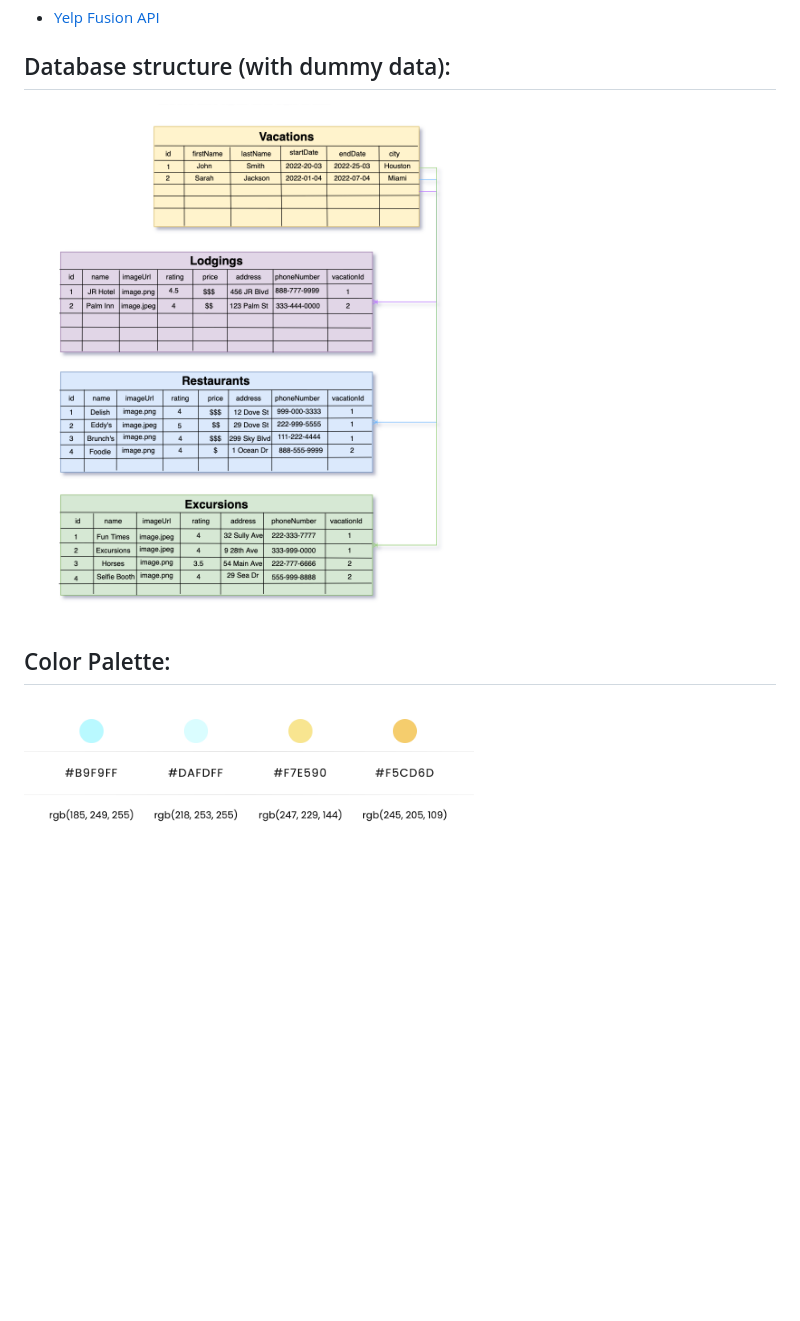
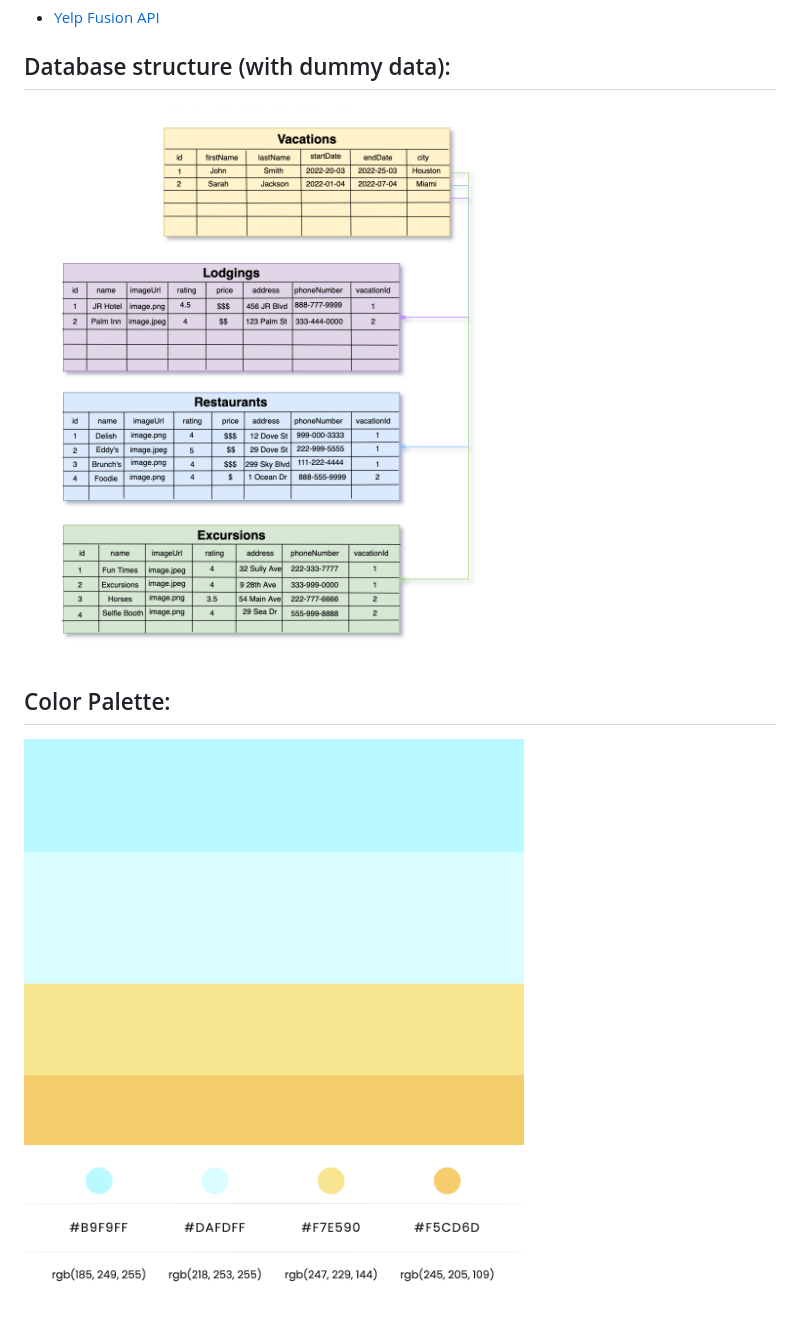
Before and after one commit to ciaracloud/fullStackProject, a Markdown page: README.md, the part around the change. Rendered like a GitHub page; pictures changed too: images/colorPalette2.png (added); blank space fills up the shorter version.

```diff
--- a/README.md
+++ b/README.md
@@ -20,8 +20,9 @@ Vacay Buddy is a website that helps users plan and store information for their v
 
 ## Database structure (with dummy data):
 
-<img src="images/databaseDiagram1.png" alt="databaseDiagram" width="450"/>
+<img src="images/databaseDiagram1.png" alt="databaseDiagram" width="500"/>
 
 ## Color Palette:
 
-<img src="images/colorPalette.png" alt="colorPalette" width="450"/>
+<img src="images/colorPalette2.png" alt="colorPalette" width="500"/>
+<img src="images/colorPalette.png" alt="colorPalette" width="500"/>
```
